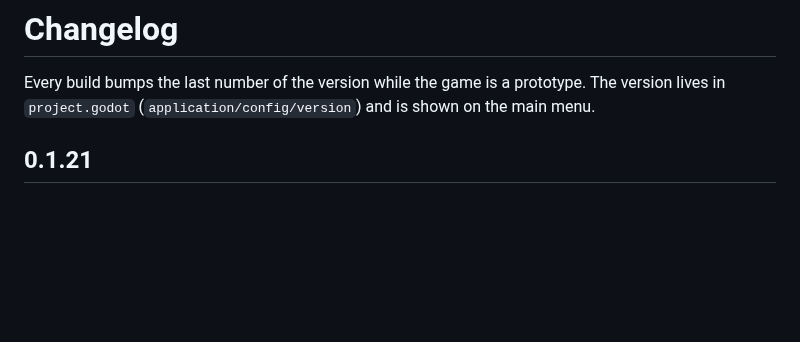
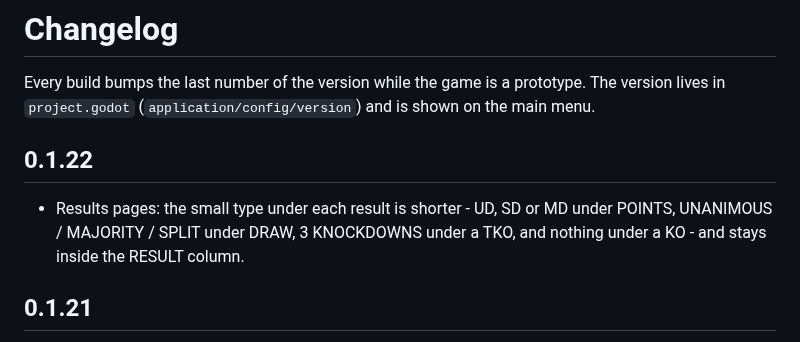
Before and after one commit to badgersoft/IBM27, a Markdown page: CHANGELOG.md, the part around the change. Rendered like a GitHub page; blank space fills up the shorter version.

```diff
--- a/CHANGELOG.md
+++ b/CHANGELOG.md
@@ -3,6 +3,12 @@
 Every build bumps the last number of the version while the game is a
 prototype. The version lives in `project.godot` (`application/config/version`)
 and is shown on the main menu.
+
+## 0.1.22
+
+* Results pages: the small type under each result is shorter - UD, SD or
+  MD under POINTS, UNANIMOUS / MAJORITY / SPLIT under DRAW, 3 KNOCKDOWNS
+  under a TKO, and nothing under a KO - and stays inside the RESULT column.
 
 ## 0.1.21
 
```
Also changed, not shown: README.md (+3 -3 lines), docs/screenshots/main_menu.png, docs/screenshots/newspaper_results.png, 3 other files.
